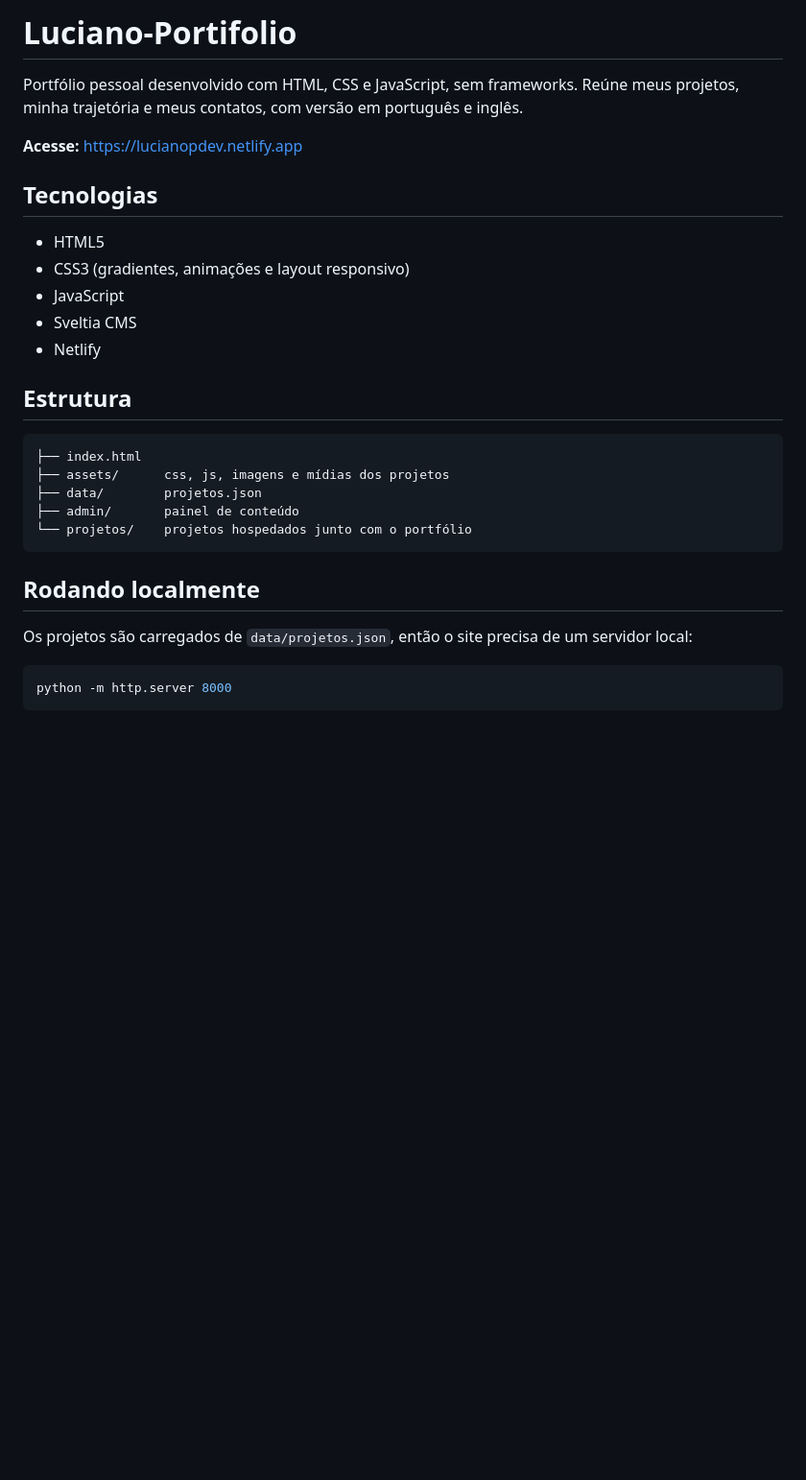
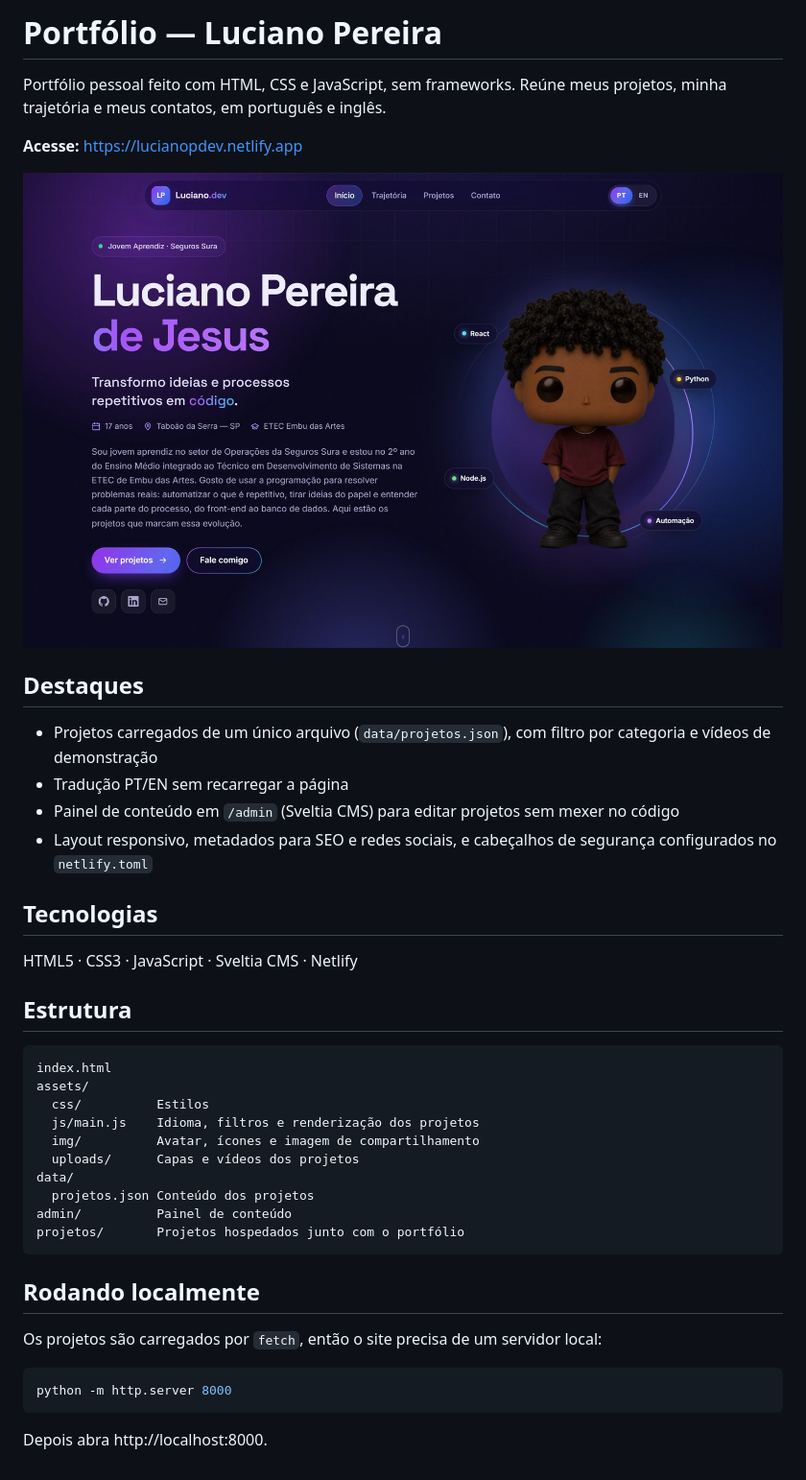
Before and after one commit to lucianopereiradev/Luciano-Portifolio, a Markdown page: README.md, the part around the change. Shown at 96% size. Rendered like a GitHub page; pictures changed too: docs/preview.jpg (added); blank space fills up the shorter version.

Commit message:
Atualiza o RemindMail e o README
- Card do RemindMail com a nova stack (Supabase, pg_cron, Edge Function, Cloudflare), funcionalidades e link atuais
- Nova capa do RemindMail
- README com destaques, estrutura e imagem de preview

````diff
--- a/README.md
+++ b/README.md
@@ -1,31 +1,43 @@
-# Luciano-Portifolio
+# Portfólio — Luciano Pereira
 
-Portfólio pessoal desenvolvido com HTML, CSS e JavaScript, sem frameworks. Reúne meus projetos, minha trajetória e meus contatos, com versão em português e inglês.
+Portfólio pessoal feito com HTML, CSS e JavaScript, sem frameworks. Reúne meus projetos, minha trajetória e meus contatos, em português e inglês.
 
 **Acesse:** https://lucianopdev.netlify.app
 
+![Página inicial do portfólio](docs/preview.jpg)
+
+## Destaques
+
+- Projetos carregados de um único arquivo (`data/projetos.json`), com filtro por categoria e vídeos de demonstração
+- Tradução PT/EN sem recarregar a página
+- Painel de conteúdo em `/admin` (Sveltia CMS) para editar projetos sem mexer no código
+- Layout responsivo, metadados para SEO e redes sociais, e cabeçalhos de segurança configurados no `netlify.toml`
+
 ## Tecnologias
 
-- HTML5
-- CSS3 (gradientes, animações e layout responsivo)
-- JavaScript
-- Sveltia CMS
-- Netlify
+HTML5 · CSS3 · JavaScript · Sveltia CMS · Netlify
 
 ## Estrutura
 
 ```
-├── index.html
-├── assets/      css, js, imagens e mídias dos projetos
-├── data/        projetos.json
-├── admin/       painel de conteúdo
-└── projetos/    projetos hospedados junto com o portfólio
+index.html
+assets/
+  css/          Estilos
+  js/main.js    Idioma, filtros e renderização dos projetos
+  img/          Avatar, ícones e imagem de compartilhamento
+  uploads/      Capas e vídeos dos projetos
+data/
+  projetos.json Conteúdo dos projetos
+admin/          Painel de conteúdo
+projetos/       Projetos hospedados junto com o portfólio
 ```
 
 ## Rodando localmente
 
-Os projetos são carregados de `data/projetos.json`, então o site precisa de um servidor local:
+Os projetos são carregados por `fetch`, então o site precisa de um servidor local:
 
 ```bash
 python -m http.server 8000
 ```
+
+Depois abra http://localhost:8000.
````
Also changed, not shown: assets/uploads/remindmail-capa.jpg, 2 other files.
